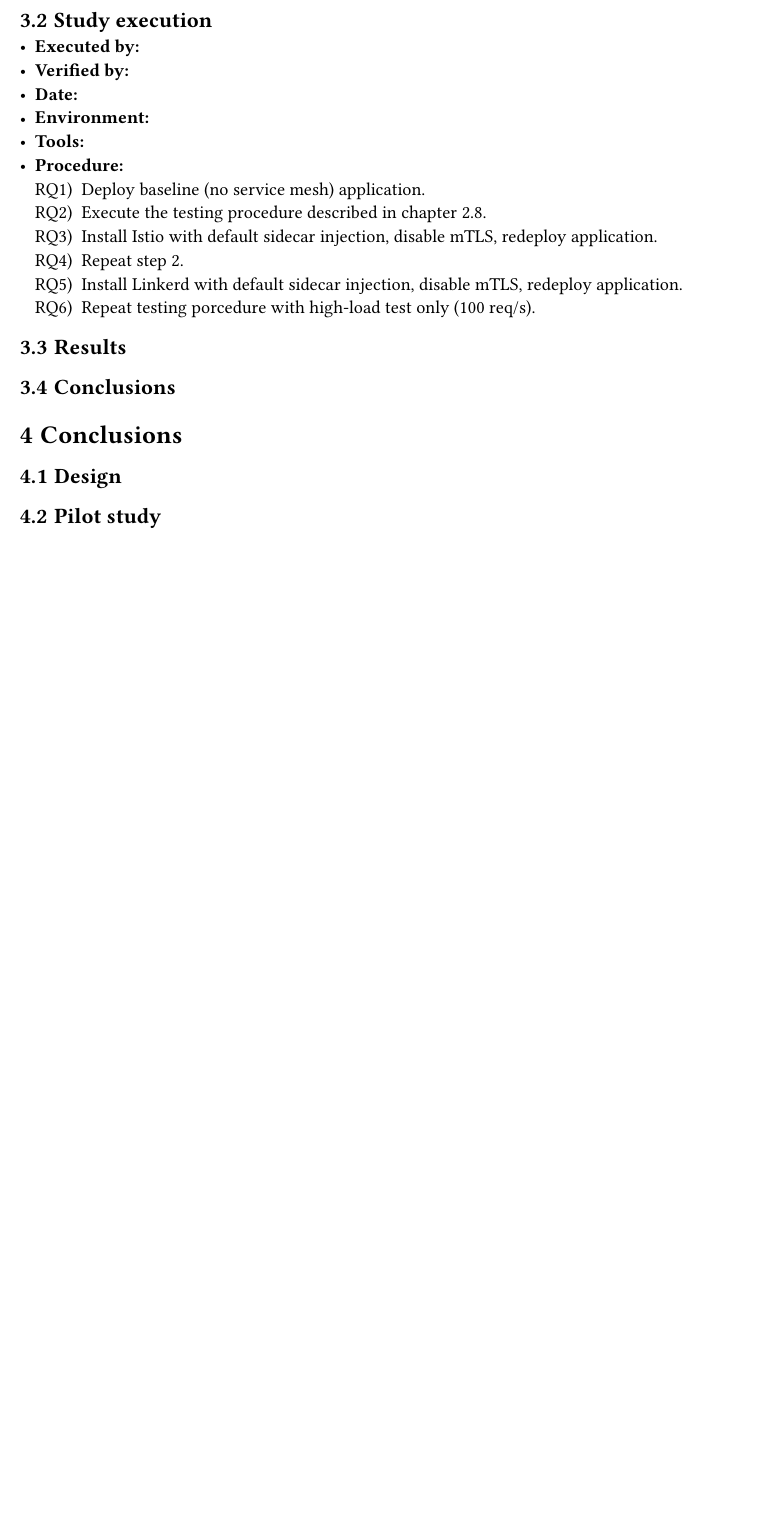
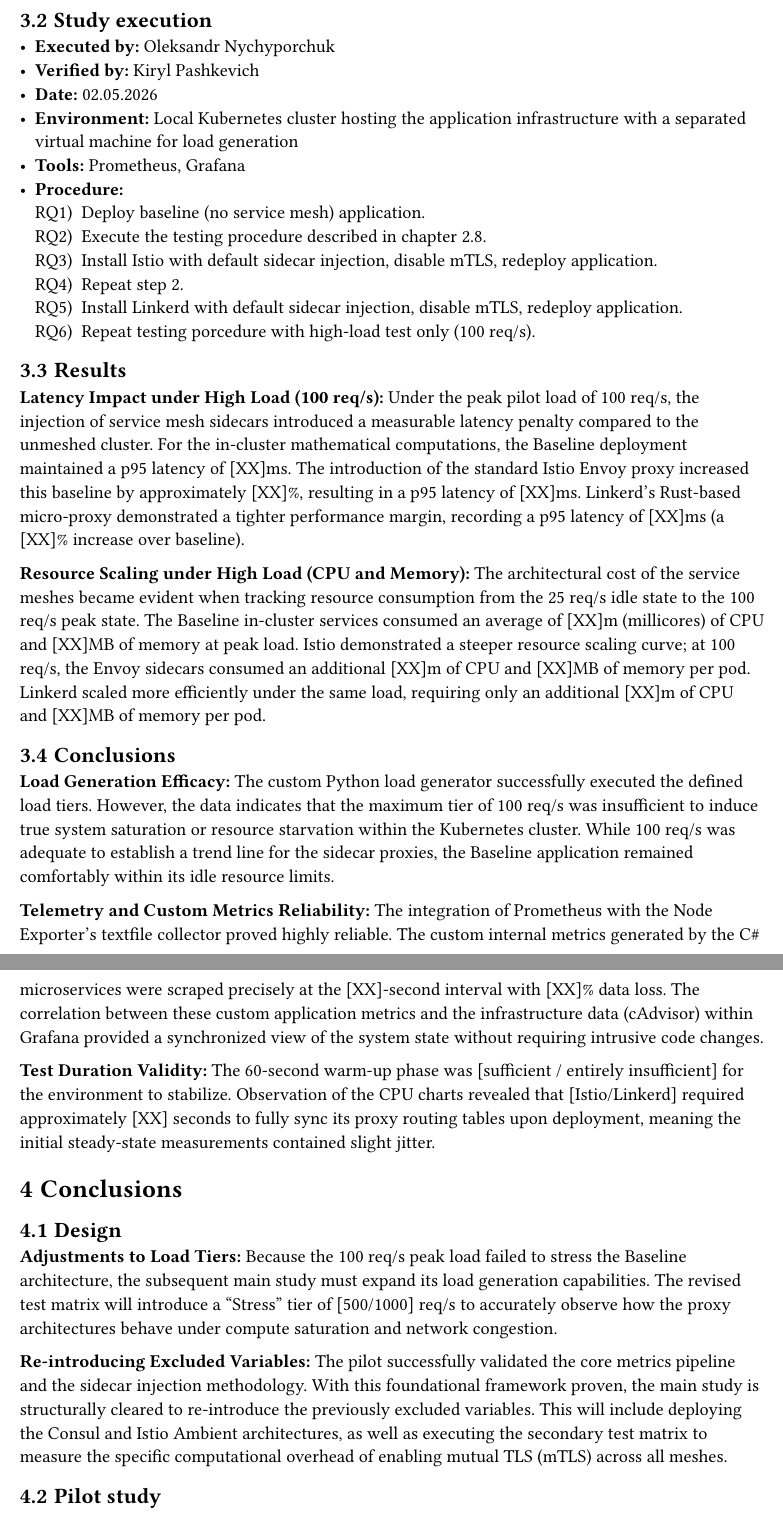
Before and after one commit to Torba2207/The-effect-of-service-mesh-on-microservice-application-performance, a Typst document (Research_design_and_pilot_study/research_design.typ): part of page 8 of 9 before the commit and two parts of pages 8 and 9 of 10 after it, the two joined at a grey line, cut so that both start at the same text, the shorter picture padded with empty space. The pictures show the PDF file Research_design_and_pilot_study/research_design.pdf that the author committed with the source.

Commit message:
Intermediate results No 2

```diff
--- a/Research_design_and_pilot_study/research_design.typ
+++ b/Research_design_and_pilot_study/research_design.typ
@@ -226,11 +226,11 @@
 *Qualification:* The pilot used the same hardware and software versions as planned for the full experiment, except that the AI VM was not used (only cluster services).
 
 == Study execution
-- *Executed by:*
-- *Verified by:*
-- *Date:*
-- *Environment:*
-- *Tools:*
+- *Executed by:* Oleksandr Nychyporchuk
+- *Verified by:* Kiryl Pashkevich
+- *Date:* 02.05.2026
+- *Environment:* Local Kubernetes cluster hosting the application infrastructure with a separated virtual machine for load generation
+- *Tools:* Prometheus, Grafana
 - *Procedure:*
   1. Deploy baseline (no service mesh) application.
   2. Execute the testing procedure described in chapter 2.8.
@@ -240,11 +240,28 @@
   6. Repeat testing porcedure with high-load test only (100 req/s).
 
 == Results
+*Latency Impact under High Load (100 req/s):*
+  Under the peak pilot load of 100 req/s, the injection of service mesh sidecars introduced a measurable latency penalty compared to the unmeshed cluster. For the in-cluster mathematical computations, the Baseline deployment maintained a p95 latency of [XX]ms. The introduction of the standard Istio Envoy proxy increased this baseline by approximately [XX]%, resulting in a p95 latency of [XX]ms. Linkerd’s Rust-based micro-proxy demonstrated a tighter performance margin, recording a p95 latency of [XX]ms (a [XX]% increase over baseline).
+
+*Resource Scaling under High Load (CPU and Memory):*
+The architectural cost of the service meshes became evident when tracking resource consumption from the 25 req/s idle state to the 100 req/s peak state. The Baseline in-cluster services consumed an average of [XX]m (millicores) of CPU and [XX]MB of memory at peak load.
+Istio demonstrated a steeper resource scaling curve; at 100 req/s, the Envoy sidecars consumed an additional [XX]m of CPU and [XX]MB of memory per pod. Linkerd scaled more efficiently under the same load, requiring only an additional [XX]m of CPU and [XX]MB of memory per pod.
 
 == Conclusions
+*Load Generation Efficacy:*
+The custom Python load generator successfully executed the defined load tiers. However, the data indicates that the maximum tier of 100 req/s was insufficient to induce true system saturation or resource starvation within the Kubernetes cluster. While 100 req/s was adequate to establish a trend line for the sidecar proxies, the Baseline application remained comfortably within its idle resource limits.
 
+*Telemetry and Custom Metrics Reliability:*
+The integration of Prometheus with the Node Exporter's textfile collector proved highly reliable. The custom internal metrics generated by the C\# microservices were scraped precisely at the [XX]-second interval with [XX]% data loss. The correlation between these custom application metrics and the infrastructure data (cAdvisor) within Grafana provided a synchronized view of the system state without requiring intrusive code changes.
+
+*Test Duration Validity:*
+The 60-second warm-up phase was [sufficient / entirely insufficient] for the environment to stabilize. Observation of the CPU charts revealed that [Istio/Linkerd] required approximately [XX] seconds to fully sync its proxy routing tables upon deployment, meaning the initial steady-state measurements contained slight jitter.
 = Conclusions
 
 == Design
+*Adjustments to Load Tiers:*
+Because the 100 req/s peak load failed to stress the Baseline architecture, the subsequent main study must expand its load generation capabilities. The revised test matrix will introduce a "Stress" tier of [500/1000] req/s to accurately observe how the proxy architectures behave under compute saturation and network congestion.
 
+*Re-introducing Excluded Variables:*
+The pilot successfully validated the core metrics pipeline and the sidecar injection methodology. With this foundational framework proven, the main study is structurally cleared to re-introduce the previously excluded variables. This will include deploying the Consul and Istio Ambient architectures, as well as executing the secondary test matrix to measure the specific computational overhead of enabling mutual TLS (mTLS) across all meshes.
 == Pilot study
```
Also changed, not shown: Research_design_and_pilot_study/research_design.pdf, Research_design_and_pilot_study/research_design.typ (30 more changed lines).
